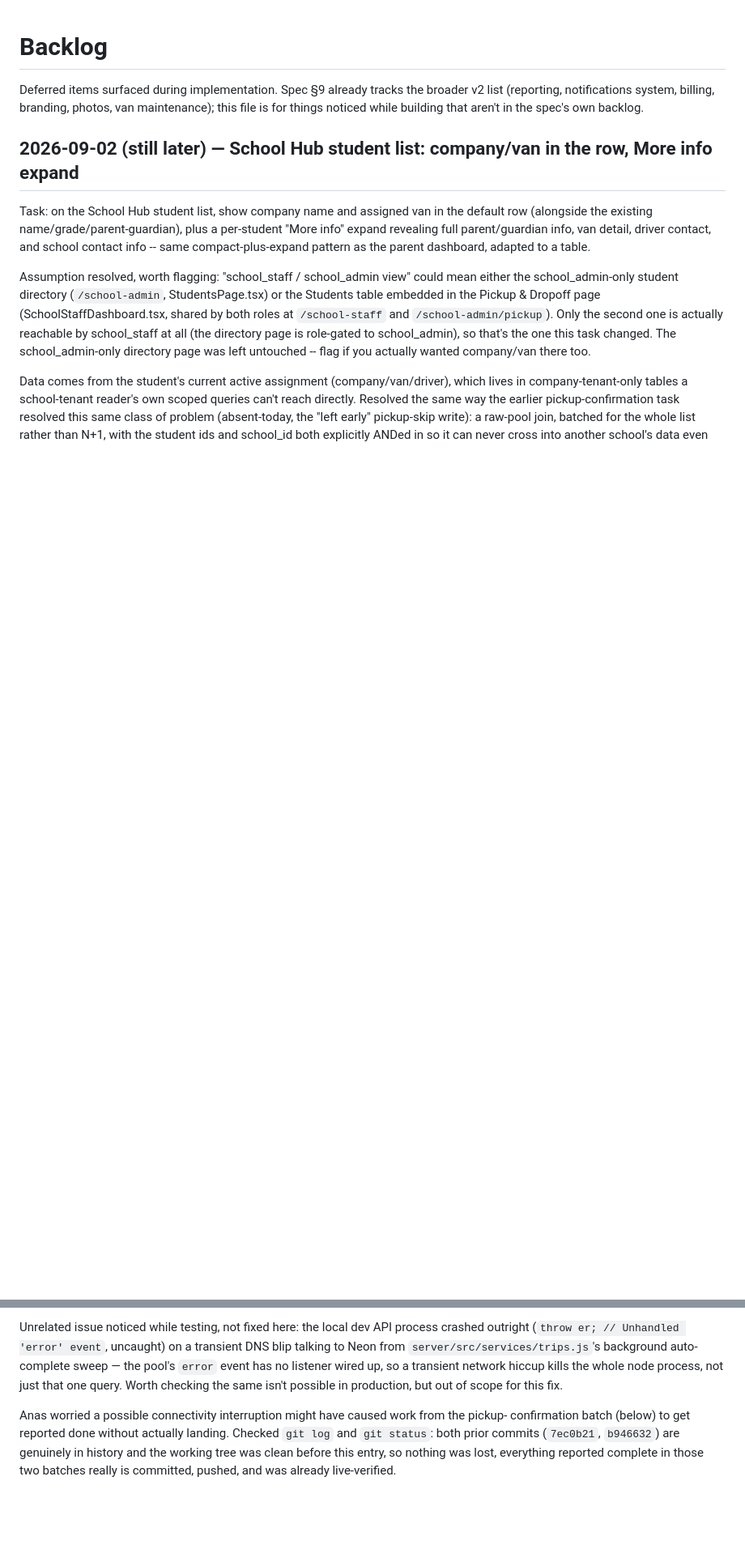
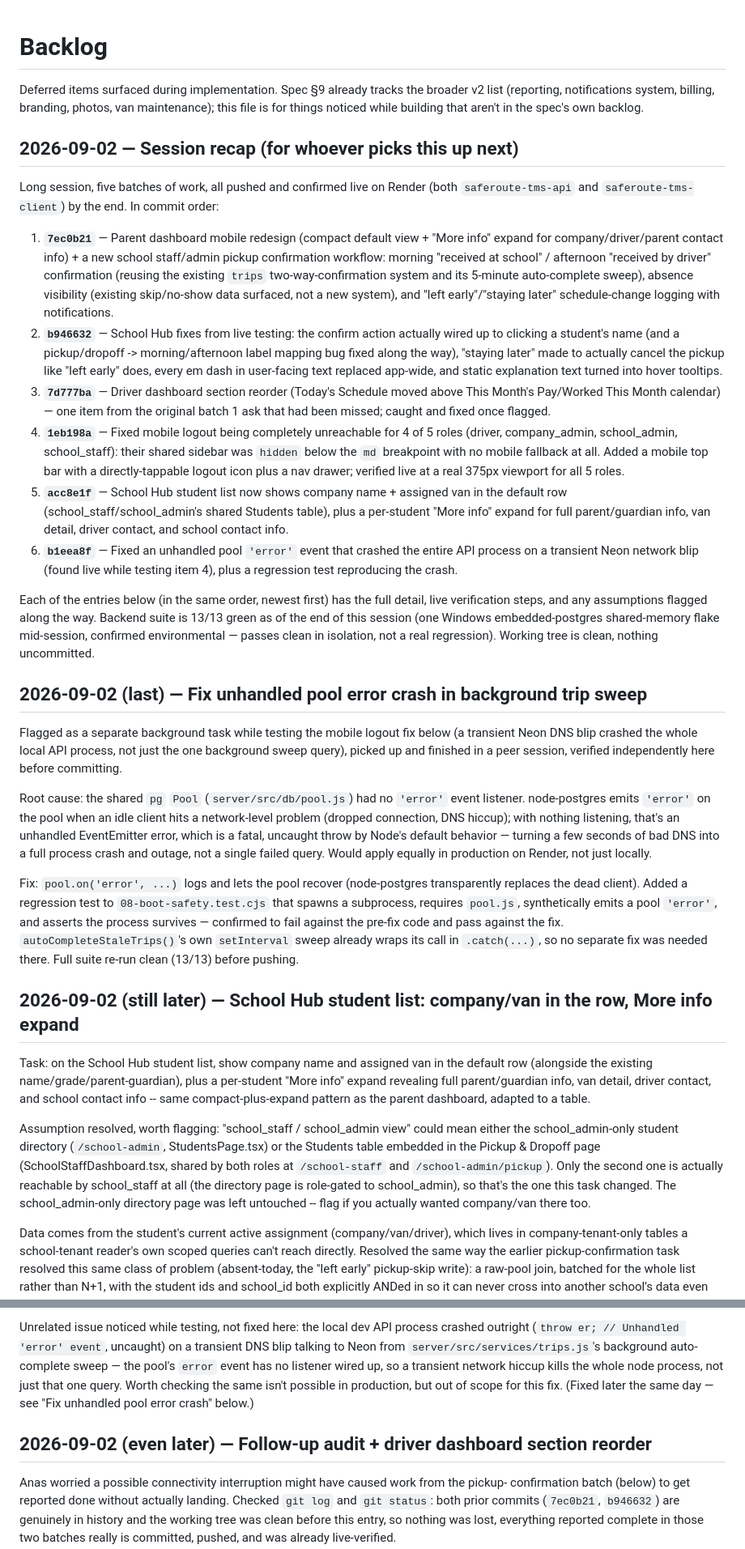
Before and after one commit to SiefAnas/saferoute-tms, a Markdown page: BACKLOG.md, 2 parts joined by grey strips. Shown at 81% size. Drawn GitHub-style; blank space fills up the shorter version.

Commit message:
BACKLOG.md: session recap entry + fix a mis-merged heading from earlier today
Adds a top-of-file recap tying together today's six commits for a clean
handoff, and a dedicated entry for the pool-error crash fix. Also splits
back apart two entries (mobile logout fix, driver dashboard reorder) that
an earlier edit today accidentally merged under one heading, losing the
second entry's own title.

Co-Authored-By: Claude Sonnet 5 <noreply@anthropic.com>

```diff
--- a/BACKLOG.md
+++ b/BACKLOG.md
@@ -6,6 +6,64 @@
 Deferred items surfaced during implementation. Spec §9 already tracks the broader v2 list
 (reporting, notifications system, billing, branding, photos, van maintenance); this file is
 for things noticed while building that aren't in the spec's own backlog.
+
+## 2026-09-02 — Session recap (for whoever picks this up next)
+
+Long session, five batches of work, all pushed and confirmed live on Render (both
+`saferoute-tms-api` and `saferoute-tms-client`) by the end. In commit order:
+
+1. **`7ec0b21`** — Parent dashboard mobile redesign (compact default view + "More info"
+   expand for company/driver/parent contact info) + a new school staff/admin pickup
+   confirmation workflow: morning "received at school" / afternoon "received by driver"
+   confirmation (reusing the existing `trips` two-way-confirmation system and its 5-minute
+   auto-complete sweep), absence visibility (existing skip/no-show data surfaced, not a new
+   system), and "left early"/"staying later" schedule-change logging with notifications.
+2. **`b946632`** — School Hub fixes from live testing: the confirm action actually wired up
+   to clicking a student's name (and a pickup/dropoff -> morning/afternoon label mapping bug
+   fixed along the way), "staying later" made to actually cancel the pickup like "left early"
+   does, every em dash in user-facing text replaced app-wide, and static explanation text
+   turned into hover tooltips.
+3. **`7d777ba`** — Driver dashboard section reorder (Today's Schedule moved above This
+   Month's Pay/Worked This Month calendar) — one item from the original batch 1 ask that had
+   been missed; caught and fixed once flagged.
+4. **`1eb198a`** — Fixed mobile logout being completely unreachable for 4 of 5 roles
+   (driver, company_admin, school_admin, school_staff): their shared sidebar was `hidden`
+   below the `md` breakpoint with no mobile fallback at all. Added a mobile top bar with a
+   directly-tappable logout icon plus a nav drawer; verified live at a real 375px viewport
+   for all 5 roles.
+5. **`acc8e1f`** — School Hub student list now shows company name + assigned van in the
+   default row (school_staff/school_admin's shared Students table), plus a per-student "More
+   info" expand for full parent/guardian info, van detail, driver contact, and school contact
+   info.
+6. **`b1eea8f`** — Fixed an unhandled pool `'error'` event that crashed the entire API
+   process on a transient Neon network blip (found live while testing item 4), plus a
+   regression test reproducing the crash.
+
+Each of the entries below (in the same order, newest first) has the full detail, live
+verification steps, and any assumptions flagged along the way. Backend suite is 13/13 green
+as of the end of this session (one Windows embedded-postgres shared-memory flake mid-session,
+confirmed environmental — passes clean in isolation, not a real regression). Working tree is
+clean, nothing uncommitted.
+
+## 2026-09-02 (last) — Fix unhandled pool error crash in background trip sweep
+
+Flagged as a separate background task while testing the mobile logout fix below (a transient
+Neon DNS blip crashed the whole local API process, not just the one background sweep query),
+picked up and finished in a peer session, verified independently here before committing.
+
+Root cause: the shared `pg` `Pool` (`server/src/db/pool.js`) had no `'error'` event listener.
+node-postgres emits `'error'` on the pool when an idle client hits a network-level problem
+(dropped connection, DNS hiccup); with nothing listening, that's an unhandled EventEmitter
+error, which is a fatal, uncaught throw by Node's default behavior — turning a few seconds of
+bad DNS into a full process crash and outage, not a single failed query. Would apply equally
+in production on Render, not just locally.
+
+Fix: `pool.on('error', ...)` logs and lets the pool recover (node-postgres transparently
+replaces the dead client). Added a regression test to `08-boot-safety.test.cjs` that spawns a
+subprocess, requires `pool.js`, synthetically emits a pool `'error'`, and asserts the process
+survives — confirmed to fail against the pre-fix code and pass against the fix.
+`autoCompleteStaleTrips()`'s own `setInterval` sweep already wraps its call in `.catch(...)`,
+so no separate fix was needed there. Full suite re-run clean (13/13) before pushing.
 
 ## 2026-09-02 (still later) — School Hub student list: company/van in the row, More info expand
 
@@ -74,7 +132,9 @@ outright (`throw er; // Unhandled 'error' event`, uncaught) on a transient DNS b
 Neon from `server/src/services/trips.js`'s background auto-complete sweep — the pool's `error`
 event has no listener wired up, so a transient network hiccup kills the whole node process,
 not just that one query. Worth checking the same isn't possible in production, but out of
-scope for this fix.
+scope for this fix. (Fixed later the same day — see "Fix unhandled pool error crash" below.)
+
+## 2026-09-02 (even later) — Follow-up audit + driver dashboard section reorder
 
 Anas worried a possible connectivity interruption might have caused work from the pickup-
 confirmation batch (below) to get reported done without actually landing. Checked `git log`
```
